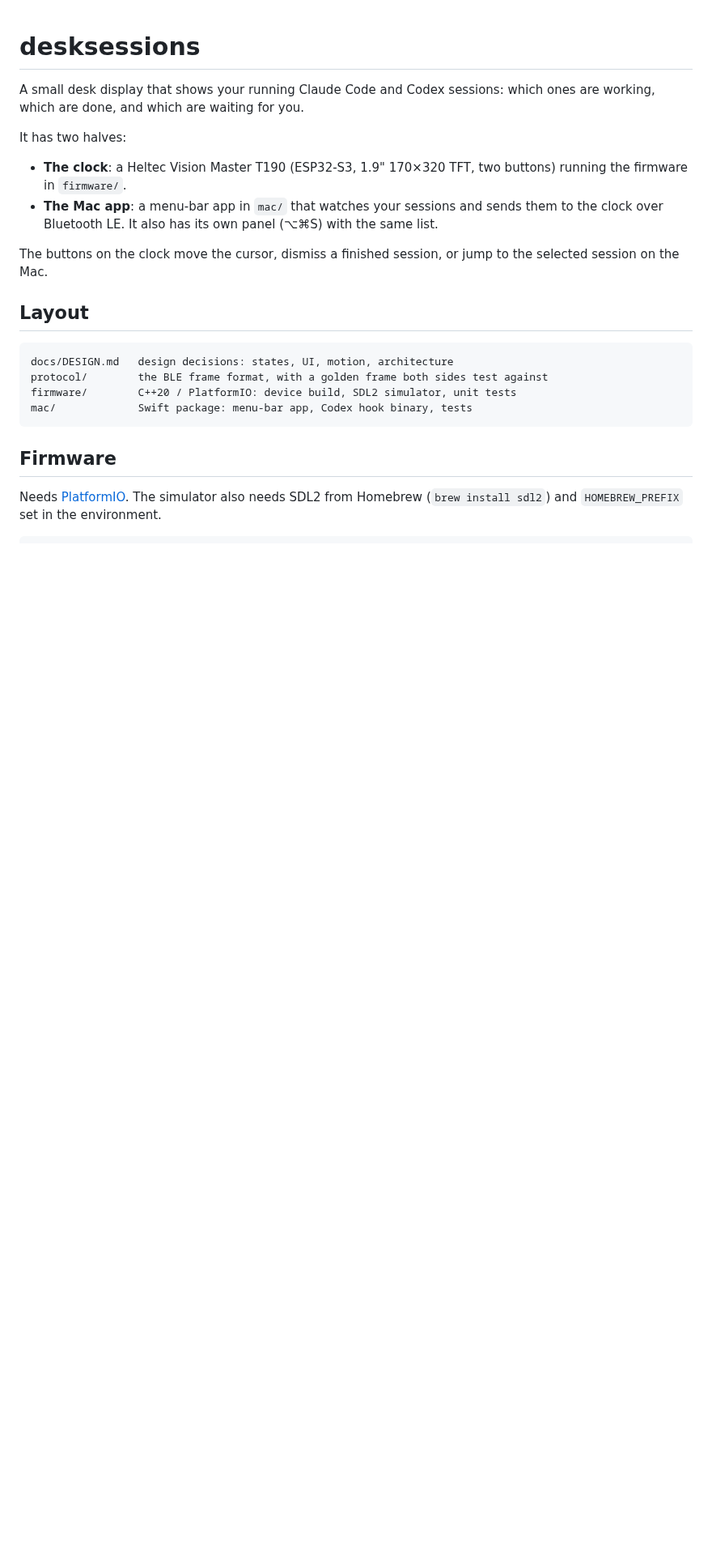
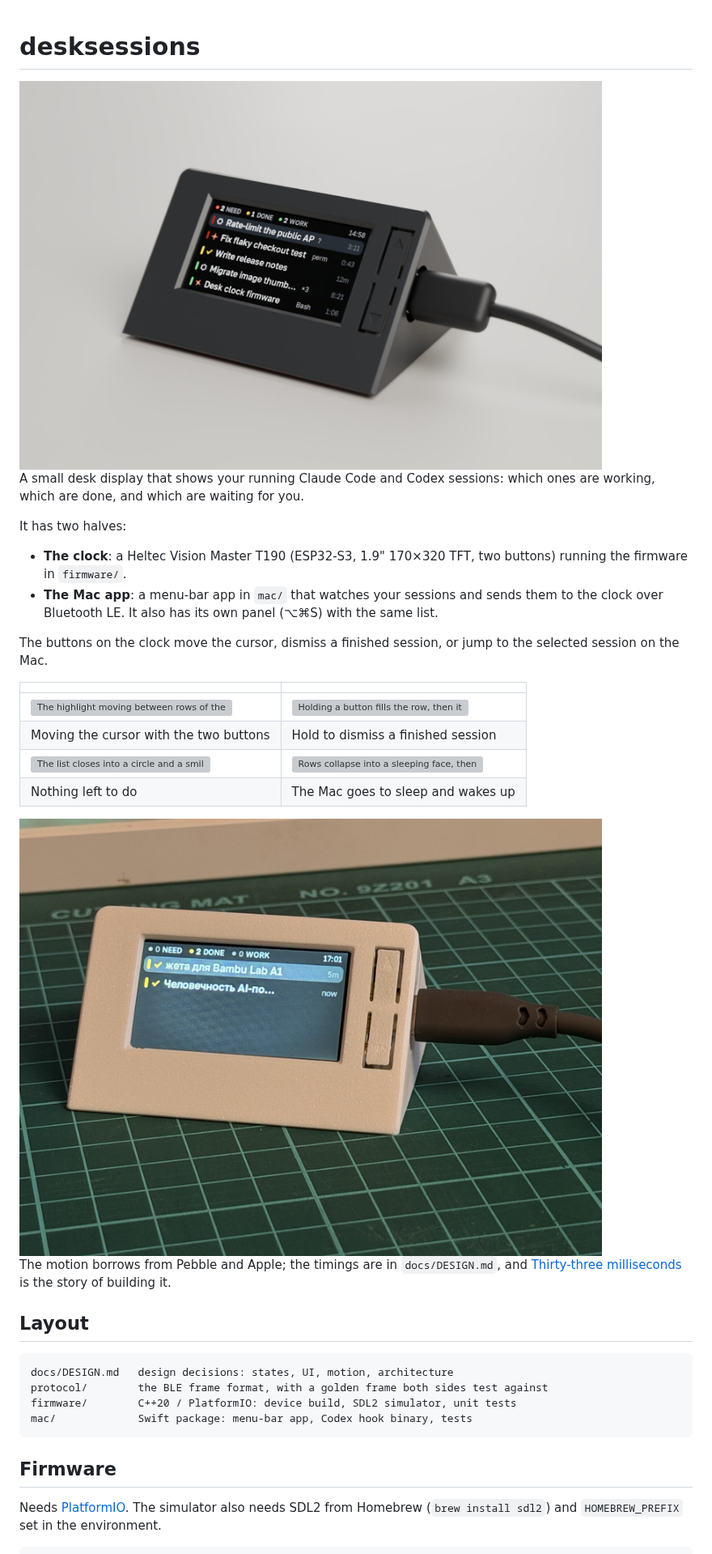
Before and after one commit to alxxndrv/desksessions, a Markdown page: README.md, the part around the change. Shown at 81% size. GitHub-like rendering; pictures changed too: docs/media/printed.jpg (added), docs/media/render.jpg (added); blank space fills up the shorter version; grey boxes are pictures that could not be loaded.

Commit message:
Add a render, a photo and clips of the clock to the README

```diff
--- a/README.md
+++ b/README.md
@@ -1,4 +1,6 @@
 # desksessions
+
+<img src="docs/media/render.jpg" alt="A dark wedge-shaped case with a small screen on its sloped front listing five sessions, two buttons beside it and a USB cable leaving on the right" width="720">
 
 A small desk display that shows your running Claude Code and Codex sessions: which ones are
 working, which are done, and which are waiting for you.
@@ -12,6 +14,19 @@ It has two halves:
 
 The buttons on the clock move the cursor, dismiss a finished session, or jump to the selected
 session on the Mac.
+
+| | |
+|---|---|
+| ![The highlight moving between rows of the session list](docs/media/cursor.gif) | ![Holding a button fills the row, then it slides away](docs/media/dismiss.gif) |
+| Moving the cursor with the two buttons | Hold to dismiss a finished session |
+| ![The list closes into a circle and a smiling face appears](docs/media/quiet.gif) | ![Rows collapse into a sleeping face, then return](docs/media/asleep.gif) |
+| Nothing left to do | The Mac goes to sleep and wakes up |
+
+<img src="docs/media/printed.jpg" alt="The printed white case on a green cutting mat, with the clock inside showing two finished sessions" width="720">
+
+The motion borrows from Pebble and Apple; the timings are in `docs/DESIGN.md`, and
+[Thirty-three milliseconds](https://georgii.cc/thirty-three-milliseconds) is the story of
+building it.
 
 ## Layout
 
```
Also changed, not shown: 4 other files.
